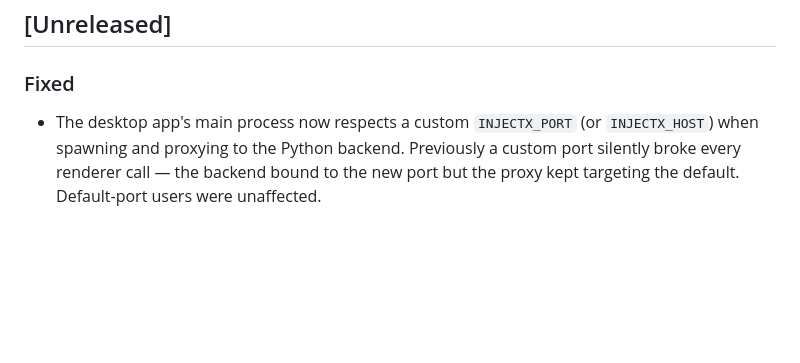
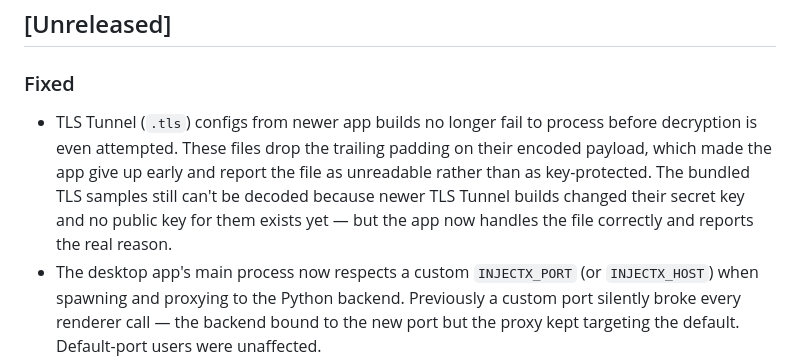
Before and after one commit to TisoneK/InjectX, a Markdown page: CHANGELOG.md, the part around the change. GitHub-like rendering; blank space fills up the shorter version.

Commit message:
docs: changelog for TLS base64 padding fix
Co-Authored-By: Claude Fable 5 <noreply@anthropic.com>

```diff
--- a/CHANGELOG.md
+++ b/CHANGELOG.md
@@ -8,6 +8,14 @@ and this project adheres to [Semantic Versioning](https://semver.org/spec/v2.0.0
 ## [Unreleased]
 
 ### Fixed
+- TLS Tunnel (`.tls`) configs from newer app builds no longer fail to
+  process before decryption is even attempted. These files drop the
+  trailing padding on their encoded payload, which made the app give up
+  early and report the file as unreadable rather than as key-protected.
+  The bundled TLS samples still can't be decoded because newer TLS
+  Tunnel builds changed their secret key and no public key for them
+  exists yet — but the app now handles the file correctly and reports
+  the real reason.
 - The desktop app's main process now respects a custom `INJECTX_PORT`
   (or `INJECTX_HOST`) when spawning and proxying to the Python backend.
   Previously a custom port silently broke every renderer call — the
```
